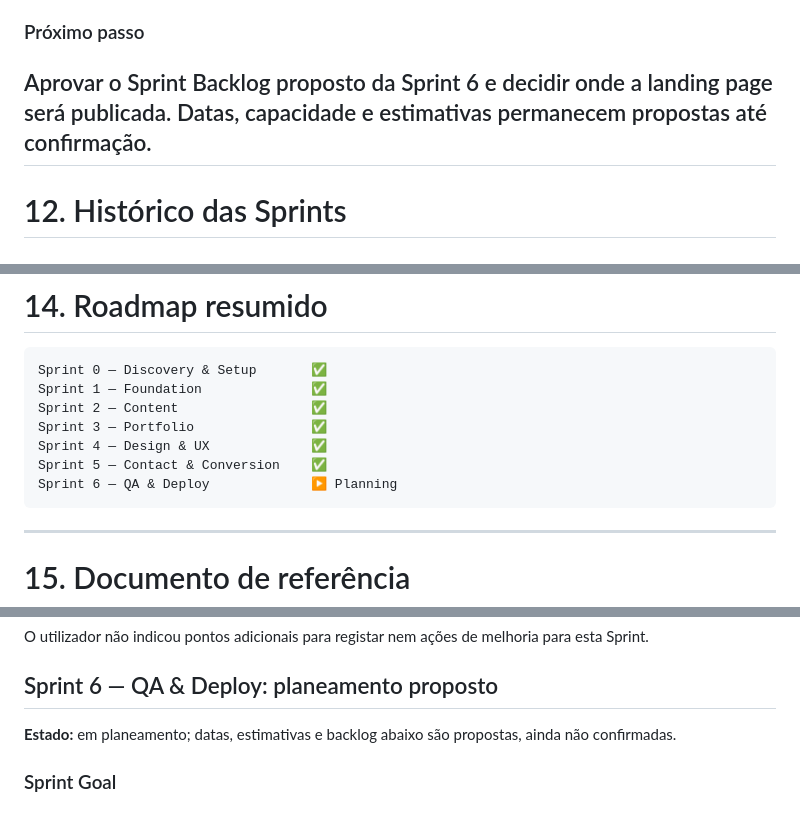
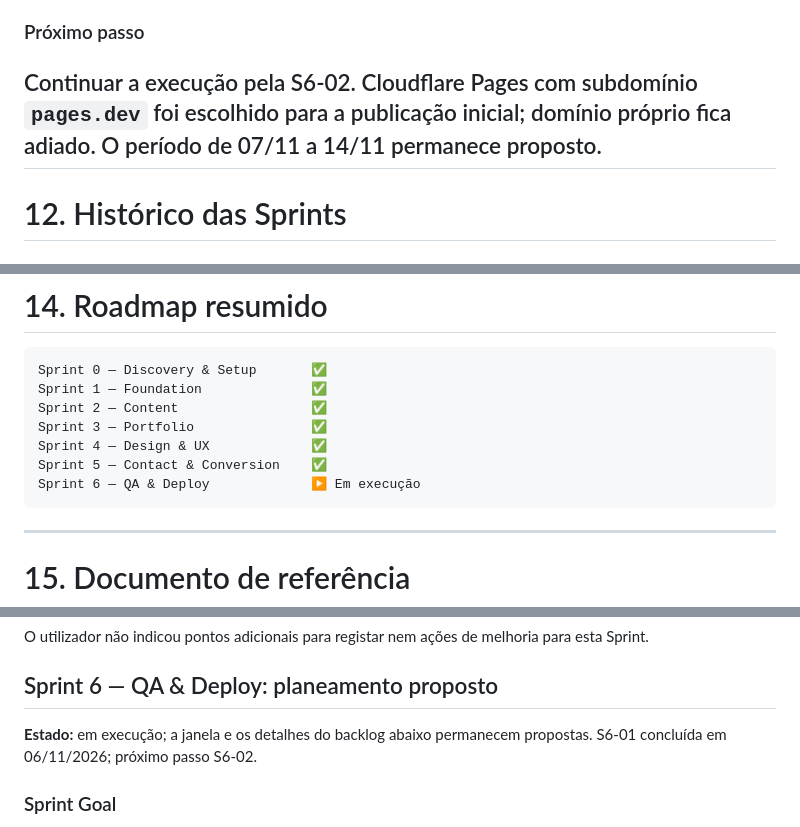
Before and after one commit to ronaldoLS/rs-studio, a Markdown page: docs/RS-STUDIO-PROJECT.md, 3 parts joined by grey strips. GitHub-like rendering.

````diff
--- a/docs/RS-STUDIO-PROJECT.md
+++ b/docs/RS-STUDIO-PROJECT.md
@@ -1081,7 +1081,7 @@ A landing page possui uma fundação funcional com:
 
 ### Próximo passo
 
-Aprovar o Sprint Backlog proposto da Sprint 6 e decidir onde a landing page será publicada. Datas, capacidade e estimativas permanecem propostas até confirmação.
+Continuar a execução pela S6-02. Cloudflare Pages com subdomínio `pages.dev` foi escolhido para a publicação inicial; domínio próprio fica adiado. O período de 07/11 a 14/11 permanece proposto.
 ---
 
 # 12. Histórico das Sprints
@@ -1169,7 +1169,7 @@ Sprint 2 — Content                 ✅
 Sprint 3 — Portfolio               ✅
 Sprint 4 — Design & UX             ✅
 Sprint 5 — Contact & Conversion    ✅
-Sprint 6 — QA & Deploy             ▶ Planning
+Sprint 6 — QA & Deploy             ▶ Em execução
 ```
 
 ---
@@ -1361,7 +1361,7 @@ O utilizador não indicou pontos adicionais para registar nem ações de melhori
 
 ## Sprint 6 — QA & Deploy: planeamento proposto
 
-**Estado:** em planeamento; datas, estimativas e backlog abaixo são propostas, ainda não confirmadas.
+**Estado:** em execução; a janela e os detalhes do backlog abaixo permanecem propostas. S6-01 concluída em 06/11/2026; próximo passo S6-02.
 
 ### Sprint Goal
 
````
Also changed, not shown: other parts of docs/RS-STUDIO-PROJECT.md (+9 -3 lines).
